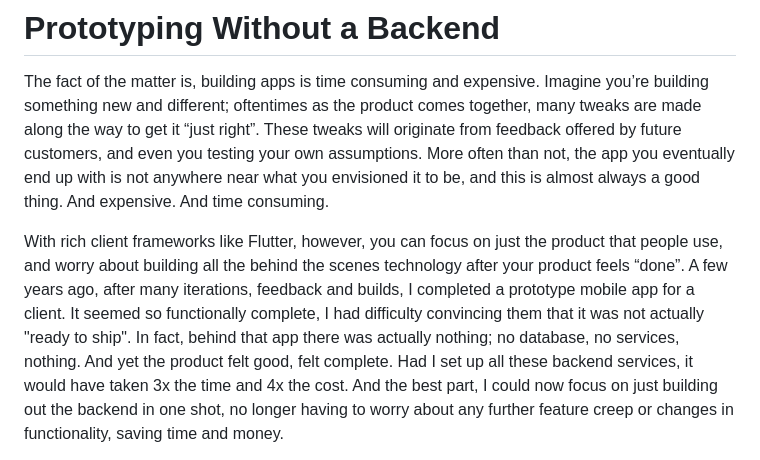
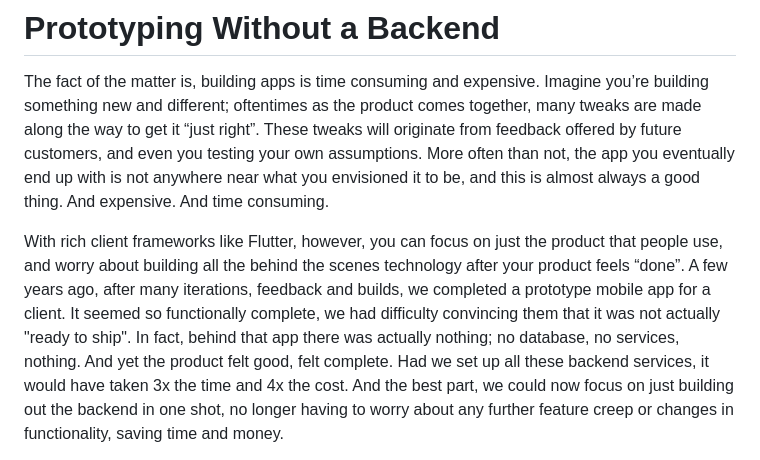
Before and after one commit to crazedVic/flutter_repo_pattern, a Markdown page: README.md, the part around the change printed below. GitHub-like rendering.

Commit message:
updated blog text to README.md

```diff
--- a/README.md
+++ b/README.md
@@ -9,11 +9,11 @@ good thing.  And expensive.  And time consuming.
 
 With rich client frameworks like Flutter, however, you can focus on just the product that people
 use, and worry about building all the behind the scenes technology after your product feels
-“done”.  A few years ago, after many iterations, feedback and builds, I completed a prototype
-mobile app for a client.  It seemed so functionally complete, I had difficulty convincing them that
+“done”.  A few years ago, after many iterations, feedback and builds, we completed a prototype
+mobile app for a client.  It seemed so functionally complete, we had difficulty convincing them that
 it was not actually "ready to ship".  In fact, behind that app there was actually nothing; no
-database, no services, nothing.  And yet the product felt good, felt complete.  Had I set up all these
-backend services, it would have taken 3x the time and 4x the cost.  And the best part, I could now
+database, no services, nothing.  And yet the product felt good, felt complete.  Had we set up all these
+backend services, it would have taken 3x the time and 4x the cost.  And the best part, we could now
 focus on just building out the backend in one shot, no longer having to worry about any further
 feature creep or changes in functionality, saving time and money.
 
```
Also changed, not shown: other parts of README.md (+2 -1 lines).
